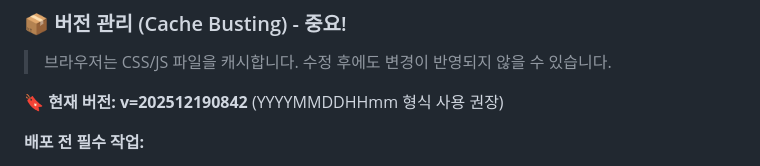
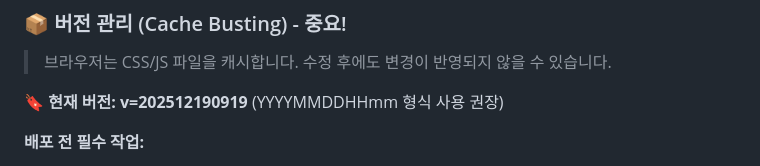
Before and after one commit to dejauvkukky/gravity-free-hub-kr, a Markdown page: CODEX.md, the part around the change. Rendered like a GitHub page.

Commit message:
docs: CODEX.md 버전 업데이트 (v=202512190919)

```diff
--- a/CODEX.md
+++ b/CODEX.md
@@ -75,7 +75,7 @@ root/
 
 > 브라우저는 CSS/JS 파일을 캐시합니다. 수정 후에도 변경이 반영되지 않을 수 있습니다.
 
-**🔖 현재 버전: v=202512190842** (YYYYMMDDHHmm 형식 사용 권장)
+**🔖 현재 버전: v=202512190919** (YYYYMMDDHHmm 형식 사용 권장)
 
 **배포 전 필수 작업:**
 
```
